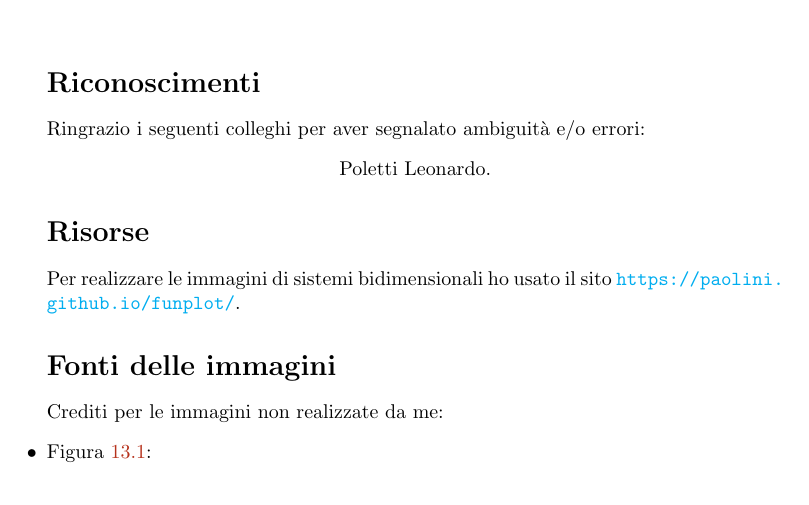
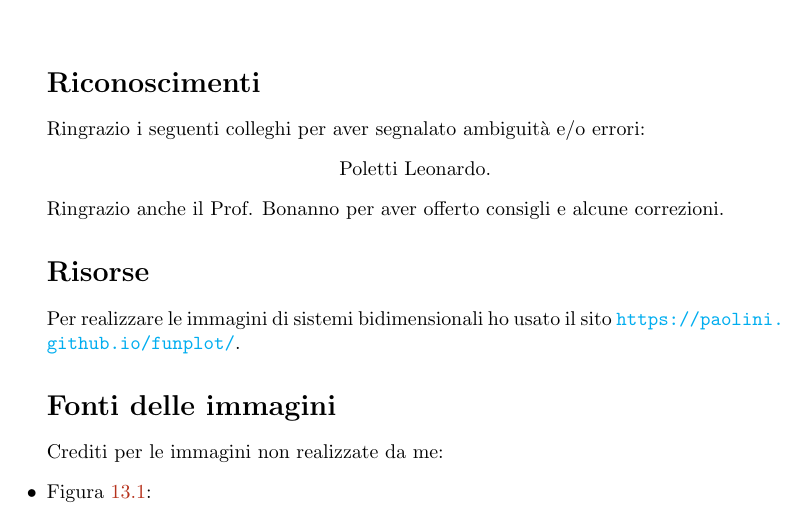
Before and after one commit to fsorce/Sistemi-Dinamici, a LaTeX document (main.tex, which reads Riconoscimenti.tex): part of page 80 of 80, cut so that both start at the same text. Compiled offline with pdfLaTeX.

Commit message:
modified:   Riconoscimenti.tex 	modified:   main.pdf

```diff
--- a/Riconoscimenti.tex
+++ b/Riconoscimenti.tex
@@ -4,6 +4,7 @@ Ringrazio i seguenti colleghi per aver segnalato ambiguit\`a e/o errori:
 \begin{center}
 Poletti Leonardo.
 \end{center}
+Ringrazio anche il Prof. Bonanno per aver offerto consigli e alcune correzioni.
 \section*{Risorse}
 Per realizzare le immagini di sistemi bidimensionali ho usato il sito \url{https://paolini.github.io/funplot/}.
 \section*{Fonti delle immagini}
```
